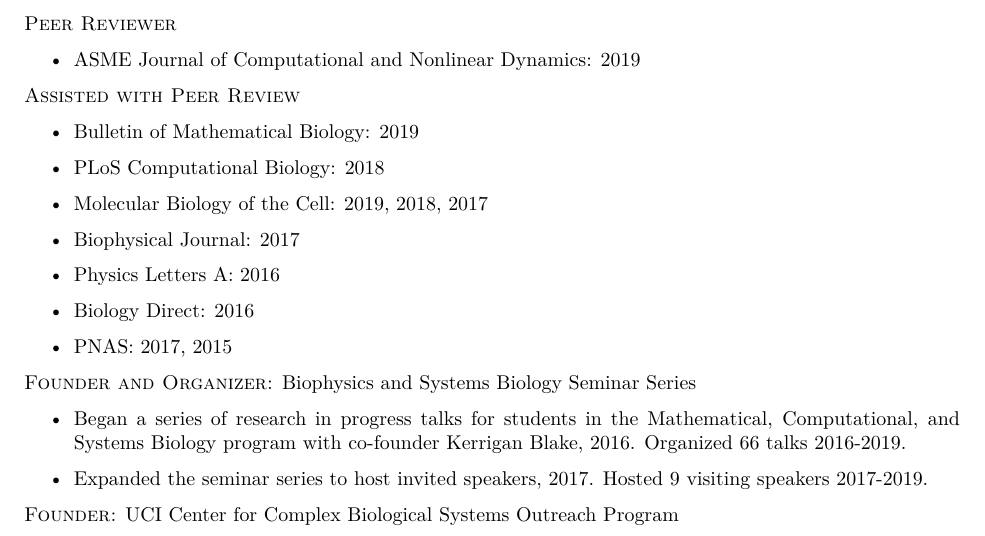
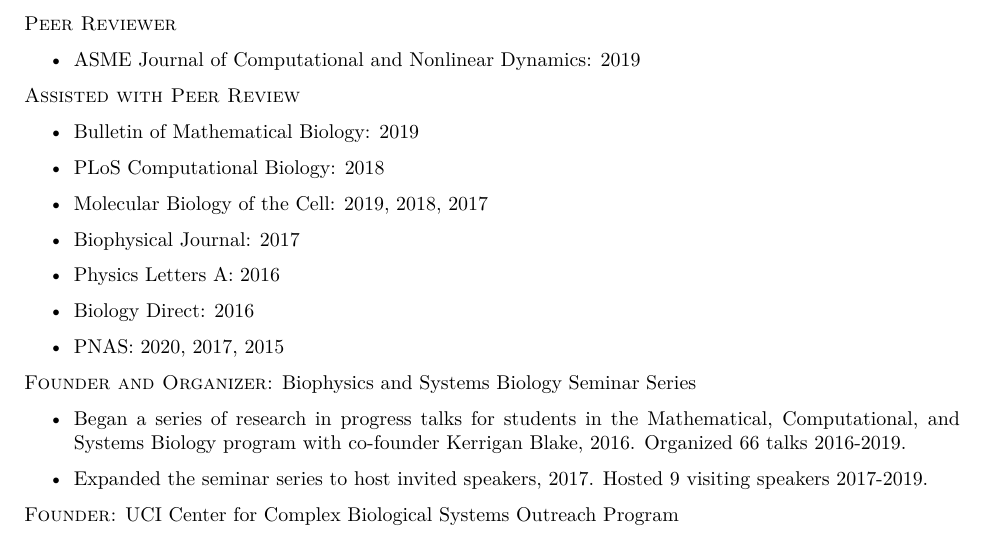
Before and after one commit to mbovyn/CV, a LaTeX CV (cv.tex): part of page 3 of 5, cut so that both start at the same text. Compiled offline with XeLaTeX.

Commit message:
Add peer review

```diff
--- a/cv.tex
+++ b/cv.tex
@@ -465,7 +465,7 @@ Year 1 &
 \item Biophysical Journal: 2017
 \item Physics Letters A: 2016
 \item Biology Direct: 2016
-\item PNAS: 2017, 2015
+\item PNAS: 2020, 2017, 2015
 \end{itemize}
 
 \textsc{Founder and Organizer:} Biophysics and Systems Biology Seminar Series
```
Also changed, not shown: cv.pdf.
